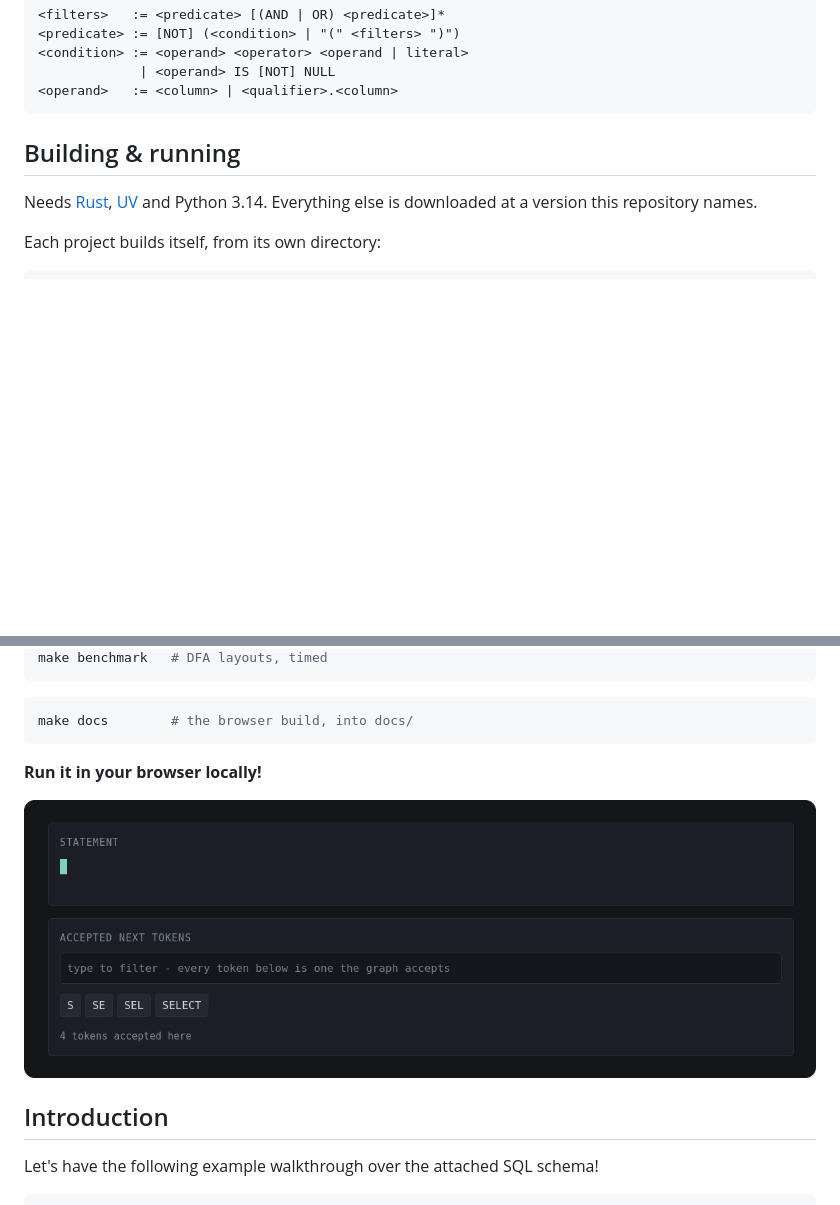
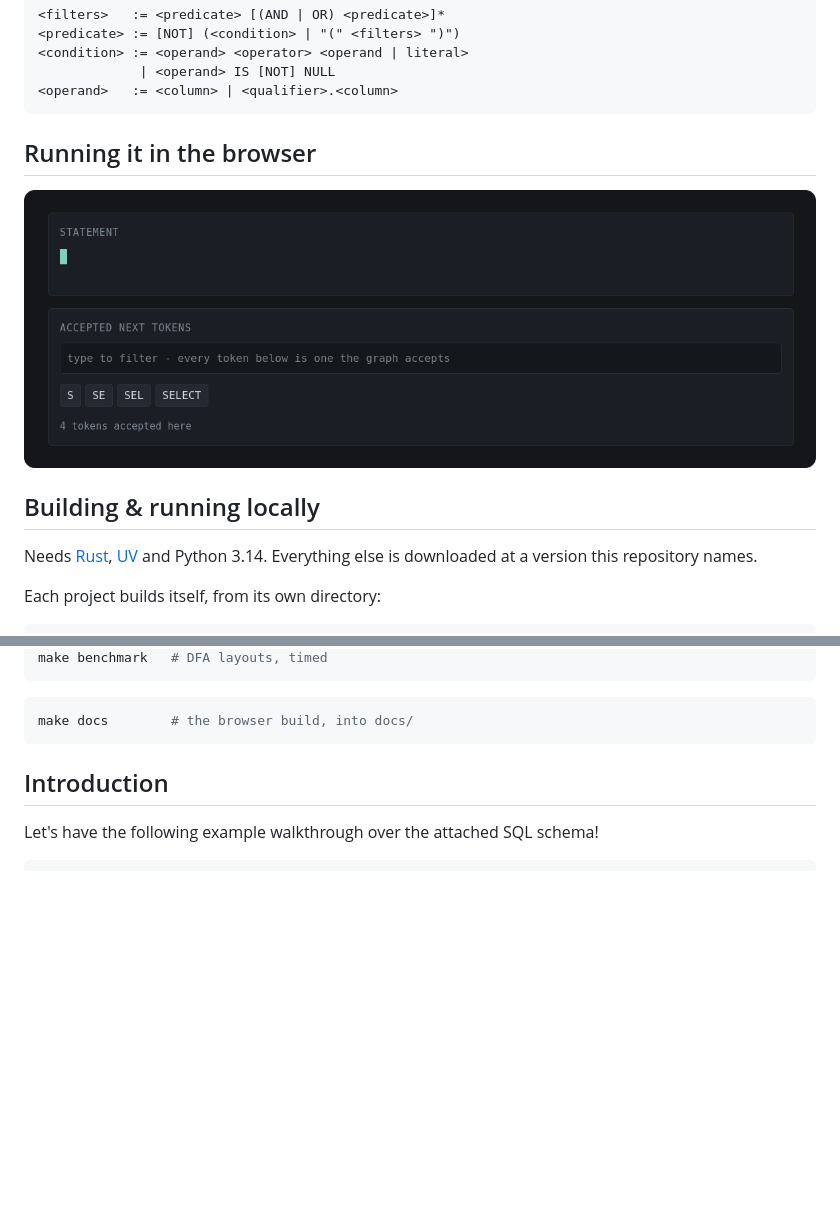
Before and after one commit to pinting/oraculum, a Markdown page: README.md, 2 parts joined by grey strips. Rendered like a GitHub page; blank space fills up the shorter version.

````diff
--- a/README.md
+++ b/README.md
@@ -20,7 +20,15 @@ Text to SQL conversion for the following subset of the SQL language.
 <operand>   := <column> | <qualifier>.<column>
 ```
 
-## Building & running
+## Running it in the browser
+
+<p align="center">
+  <a href="https://pinting.github.io/oraculum/">
+    <img src="preview.png" alt="Run in the browser" width="800">
+  </a>
+</p>
+
+## Building & running locally
 
 Needs [Rust](https://rustup.rs), [UV](https://docs.astral.sh/uv/getting-started/installation)
 and Python 3.14. Everything else is downloaded at a version this repository
@@ -46,14 +54,6 @@ make benchmark   # DFA layouts, timed
 ```bash
 make docs        # the browser build, into docs/
 ```
-
-**Run it in your browser locally!**
-
-<p align="center">
-  <a href="https://pinting.github.io/oraculum/">
-    <img src="preview.png" alt="oraculum in the browser" width="800">
-  </a>
-</p>
 
 ## Introduction
 
````
